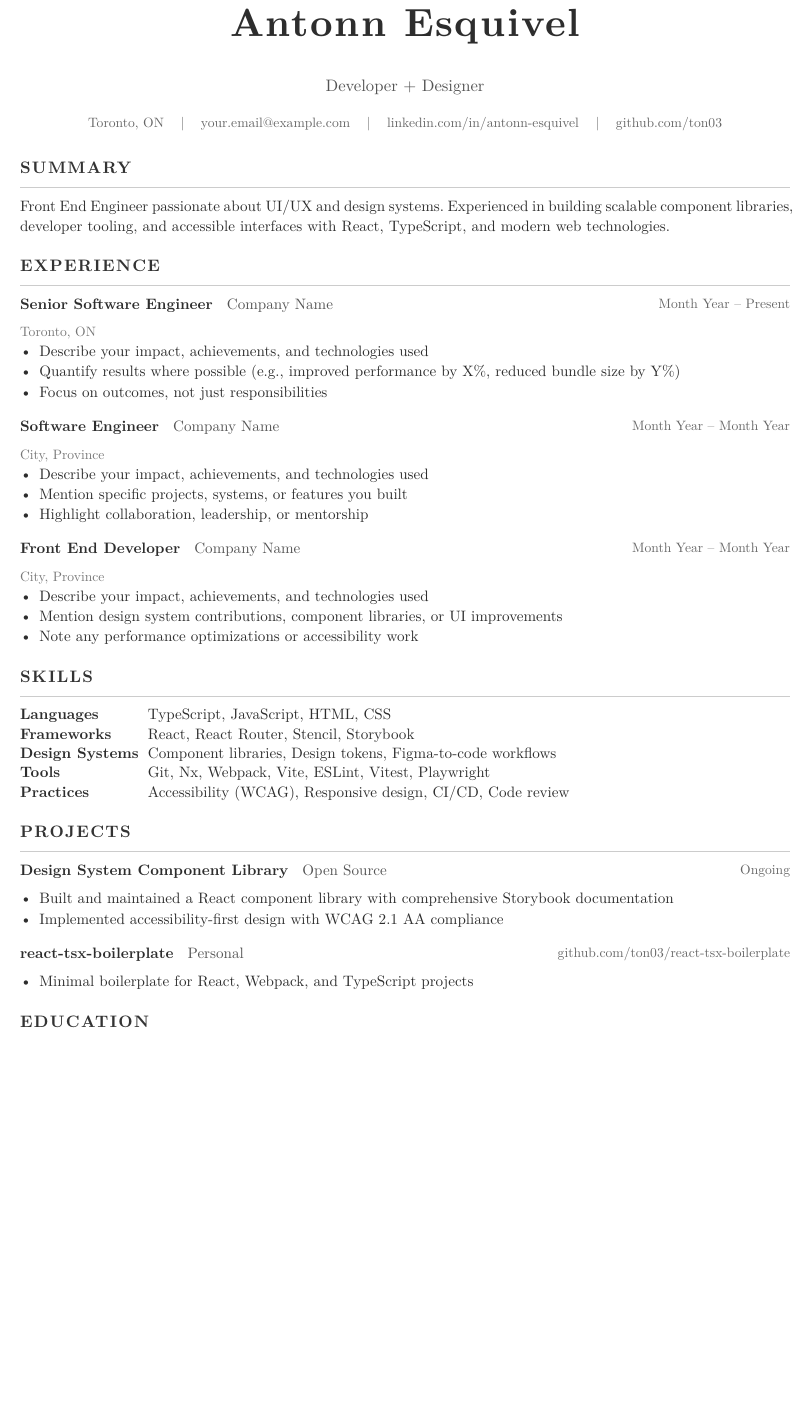
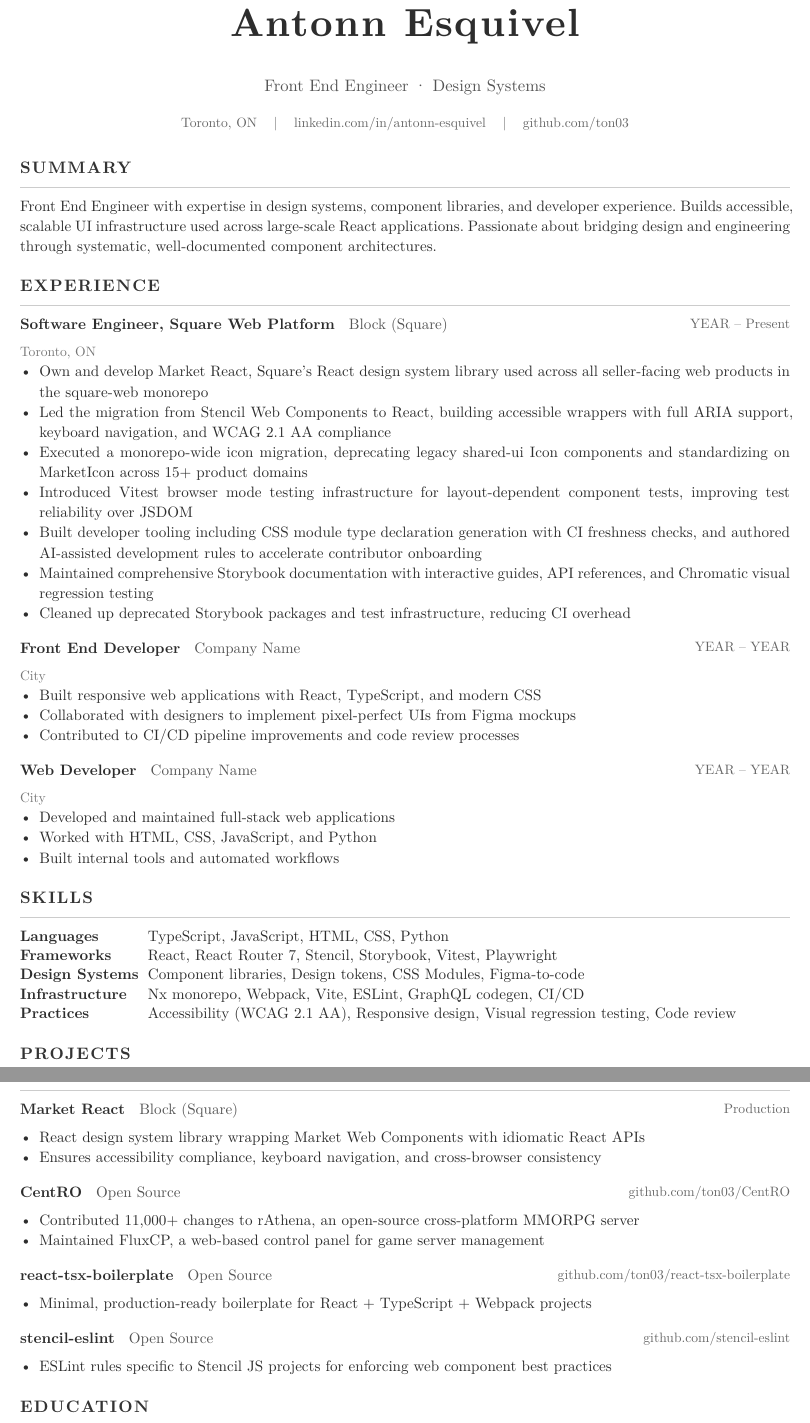
Before and after one commit to ton03/cv, a Typst document (src/resume.typ): part of page 1 of 2 before the commit and two parts of pages 1 and 2 of 2 after it, the two joined at a grey line, cut so that both start at the same text, the shorter picture padded with empty space. The pictures show the PDF file docs/resume.pdf that the author committed with the source.

Commit message:
feat: populate resume with real experience and projects
- Block/Square role with Market React design system details
- Open source projects (CentRO, react-tsx-boilerplate, stencil-eslint)
- Accurate skills from actual tech stack
- TODO markers for dates, previous roles, and education

Made-with: Cursor

```diff
--- a/src/resume.typ
+++ b/src/resume.typ
@@ -42,7 +42,7 @@
 #align(center)[
   #text(size: 26pt, weight: "bold", tracking: 0.04em)[Antonn Esquivel]
   #v(-2pt)
-  #text(size: 11pt, fill: rgb("#555"))[Developer + Designer]
+  #text(size: 11pt, fill: rgb("#555"))[Front End Engineer · Design Systems]
   #v(4pt)
   #text(size: 9pt, fill: rgb("#666"))[
     #contact-item[Toronto, ON]
@@ -60,29 +58,34 @@
 // ─── Summary ───
 == Summary
 
-Front End Engineer passionate about UI/UX and design systems. Experienced in building scalable component libraries, developer tooling, and accessible interfaces with React, TypeScript, and modern web technologies.
+Front End Engineer with expertise in design systems, component libraries, and developer experience. Builds accessible, scalable UI infrastructure used across large-scale React applications. Passionate about bridging design and engineering through systematic, well-documented component architectures.
 
 // ─── Experience ───
 == Experience
 
-#entry("Senior Software Engineer", "Company Name", "Toronto, ON", "Month Year – Present")
-- Describe your impact, achievements, and technologies used
-- Quantify results where possible (e.g., improved performance by X%, reduced bundle size by Y%)
-- Focus on outcomes, not just responsibilities
+#entry("Software Engineer, Square Web Platform", "Block (Square)", "Toronto, ON", "YEAR – Present") // TODO: update start date
+- Own and develop Market React, Square's React design system library used across all seller-facing web products in the square-web monorepo
+- Led the migration from Stencil Web Components to React, building accessible wrappers with full ARIA support, keyboard navigation, and WCAG 2.1 AA compliance
+- Executed a monorepo-wide icon migration, deprecating legacy shared-ui Icon components and standardizing on MarketIcon across 15+ product domains
+- Introduced Vitest browser mode testing infrastructure for layout-dependent component tests, improving test reliability over JSDOM
+- Built developer tooling including CSS module type declaration generation with CI freshness checks, and authored AI-assisted development rules to accelerate contributor onboarding
+- Maintained comprehensive Storybook documentation with interactive guides, API references, and Chromatic visual regression testing
+- Cleaned up deprecated Storybook packages and test infrastructure, reducing CI overhead
 
 #v(4pt)
 
-#entry("Software Engineer", "Company Name", "City, Province", "Month Year – Month Year")
-- Describe your impact, achievements, and technologies used
-- Mention specific projects, systems, or features you built
-- Highlight collaboration, leadership, or mentorship
+// TODO: add previous roles — update company, title, dates, and bullet points
+#entry("Front End Developer", "Company Name", "City", "YEAR – YEAR")
+- Built responsive web applications with React, TypeScript, and modern CSS
+- Collaborated with designers to implement pixel-perfect UIs from Figma mockups
+- Contributed to CI/CD pipeline improvements and code review processes
 
 #v(4pt)
 
-#entry("Front End Developer", "Company Name", "City, Province", "Month Year – Month Year")
-- Describe your impact, achievements, and technologies used
-- Mention design system contributions, component libraries, or UI improvements
-- Note any performance optimizations or accessibility work
+#entry("Web Developer", "Company Name", "City", "YEAR – YEAR")
+- Developed and maintained full-stack web applications
+- Worked with HTML, CSS, JavaScript, and Python
+- Built internal tools and automated workflows
 
 // ─── Skills ───
 == Skills
@@ -90,24 +93,35 @@ Front End Engineer passionate about UI/UX and design systems. Experienced in bui
 #grid(
   columns: (auto, 1fr),
   gutter: 6pt,
-  [*Languages*], [TypeScript, JavaScript, HTML, CSS],
-  [*Frameworks*], [React, React Router, Stencil, Storybook],
-  [*Design Systems*], [Component libraries, Design tokens, Figma-to-code workflows],
-  [*Tools*], [Git, Nx, Webpack, Vite, ESLint, Vitest, Playwright],
-  [*Practices*], [Accessibility (WCAG), Responsive design, CI/CD, Code review],
+  [*Languages*], [TypeScript, JavaScript, HTML, CSS, Python],
+  [*Frameworks*], [React, React Router 7, Stencil, Storybook, Vitest, Playwright],
+  [*Design Systems*], [Component libraries, Design tokens, CSS Modules, Figma-to-code],
+  [*Infrastructure*], [Nx monorepo, Webpack, Vite, ESLint, GraphQL codegen, CI/CD],
+  [*Practices*], [Accessibility (WCAG 2.1 AA), Responsive design, Visual regression testing, Code review],
 )
 
 // ─── Projects ───
 == Projects
 
-#entry("Design System Component Library", "Open Source", none, "Ongoing")
-- Built and maintained a React component library with comprehensive Storybook documentation
-- Implemented accessibility-first design with WCAG 2.1 AA compliance
+#entry("Market React", "Block (Square)", none, "Production")
+- React design system library wrapping Market Web Components with idiomatic React APIs
+- Ensures accessibility compliance, keyboard navigation, and cross-browser consistency
 
 #v(4pt)
 
-#entry("react-tsx-boilerplate", "Personal", none, link("https://github.com/ton03/react-tsx-boilerplate")[github.com/ton03/react-tsx-boilerplate])
-- Minimal boilerplate for React, Webpack, and TypeScript projects
+#entry("CentRO", "Open Source", none, link("https://github.com/ton03/CentRO")[github.com/ton03/CentRO])
+- Contributed 11,000+ changes to rAthena, an open-source cross-platform MMORPG server
+- Maintained FluxCP, a web-based control panel for game server management
+
+#v(4pt)
+
+#entry("react-tsx-boilerplate", "Open Source", none, link("https://github.com/ton03/react-tsx-boilerplate")[github.com/ton03/react-tsx-boilerplate])
+- Minimal, production-ready boilerplate for React + TypeScript + Webpack projects
+
+#v(4pt)
+
+#entry("stencil-eslint", "Open Source", none, link("https://github.com/nicknisi/stencil-eslint")[github.com/stencil-eslint])
+- ESLint rules specific to Stencil JS projects for enforcing web component best practices
 
 // ─── Education ───
 == Education
```
Also changed, not shown: docs/resume.pdf, src/resume.typ (5 more changed lines).
